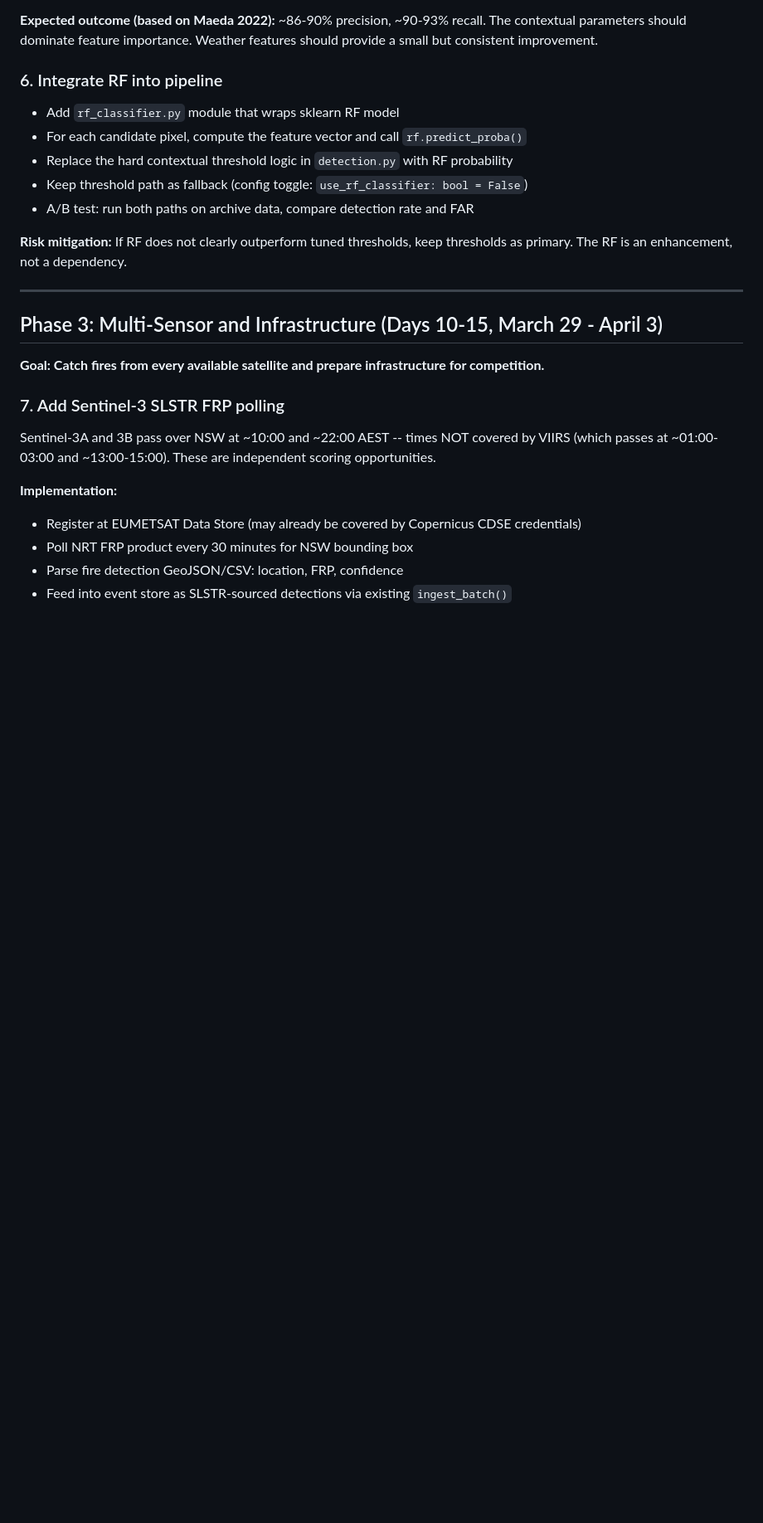
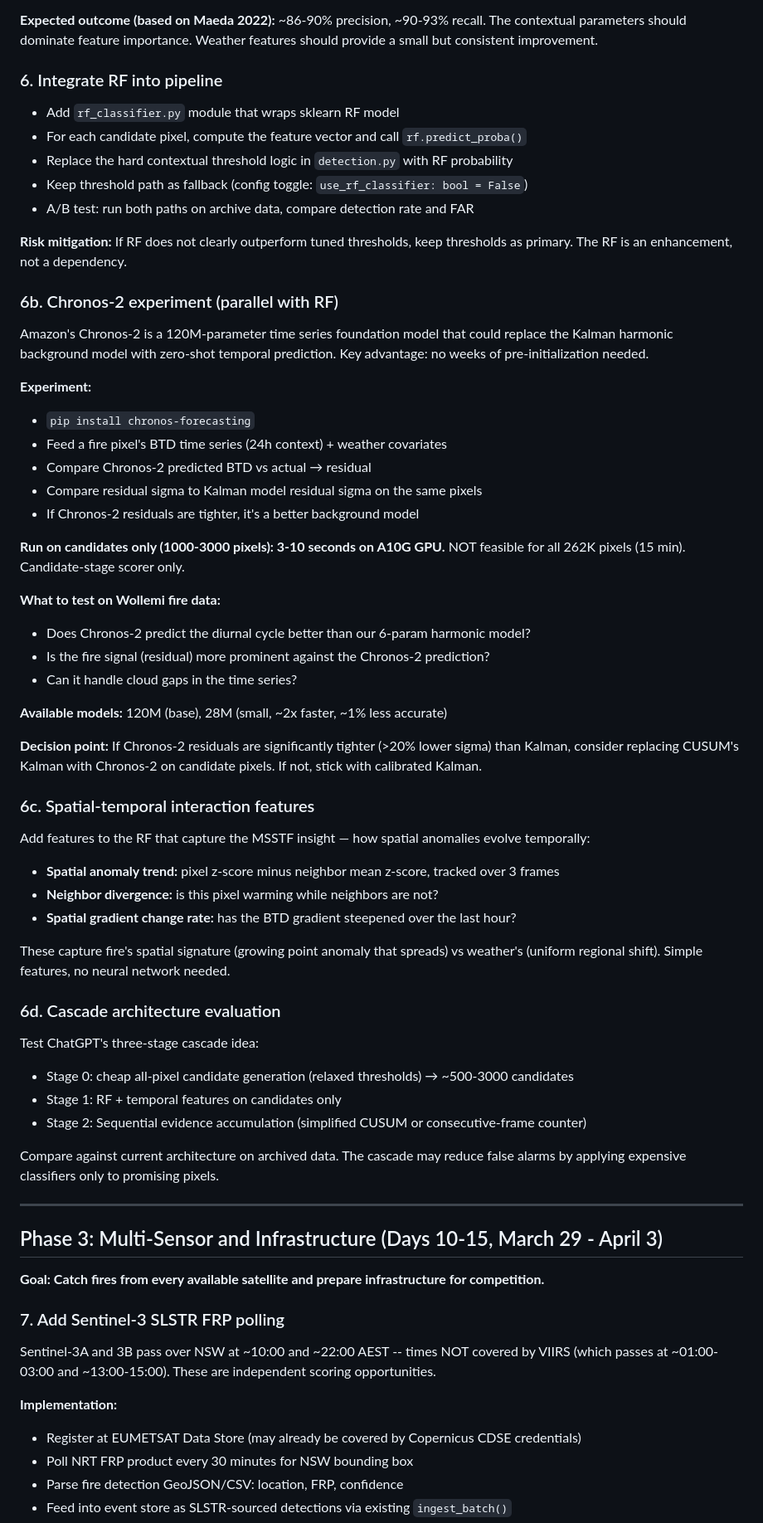
Before and after one commit to Ecosystem-Science-Lab/wildfire-xprize, a Markdown page: docs/plan/forward-plan.md, the part around one of its changes. Shown at 83% size. Rendered like a GitHub page; blank space fills up the shorter version.

```diff
--- a/docs/plan/forward-plan.md
+++ b/docs/plan/forward-plan.md
@@ -105,6 +105,48 @@ The calibration extraction infrastructure (`scripts/calibration_extract.py`) and
 - A/B test: run both paths on archive data, compare detection rate and FAR
 
 **Risk mitigation:** If RF does not clearly outperform tuned thresholds, keep thresholds as primary. The RF is an enhancement, not a dependency.
+
+### 6b. Chronos-2 experiment (parallel with RF)
+
+Amazon's Chronos-2 is a 120M-parameter time series foundation model that could replace the Kalman harmonic background model with zero-shot temporal prediction. Key advantage: no weeks of pre-initialization needed.
+
+**Experiment:**
+- `pip install chronos-forecasting`
+- Feed a fire pixel's BTD time series (24h context) + weather covariates
+- Compare Chronos-2 predicted BTD vs actual → residual
+- Compare residual sigma to Kalman model residual sigma on the same pixels
+- If Chronos-2 residuals are tighter, it's a better background model
+
+**Run on candidates only (1000-3000 pixels): 3-10 seconds on A10G GPU.**
+NOT feasible for all 262K pixels (15 min). Candidate-stage scorer only.
+
+**What to test on Wollemi fire data:**
+- Does Chronos-2 predict the diurnal cycle better than our 6-param harmonic model?
+- Is the fire signal (residual) more prominent against the Chronos-2 prediction?
+- Can it handle cloud gaps in the time series?
+
+**Available models:** 120M (base), 28M (small, ~2x faster, ~1% less accurate)
+
+**Decision point:** If Chronos-2 residuals are significantly tighter (>20% lower sigma) than Kalman, consider replacing CUSUM's Kalman with Chronos-2 on candidate pixels. If not, stick with calibrated Kalman.
+
+### 6c. Spatial-temporal interaction features
+
+Add features to the RF that capture the MSSTF insight — how spatial anomalies evolve temporally:
+
+- **Spatial anomaly trend:** pixel z-score minus neighbor mean z-score, tracked over 3 frames
+- **Neighbor divergence:** is this pixel warming while neighbors are not?
+- **Spatial gradient change rate:** has the BTD gradient steepened over the last hour?
+
+These capture fire's spatial signature (growing point anomaly that spreads) vs weather's (uniform regional shift). Simple features, no neural network needed.
+
+### 6d. Cascade architecture evaluation
+
+Test ChatGPT's three-stage cascade idea:
+- Stage 0: cheap all-pixel candidate generation (relaxed thresholds) → ~500-3000 candidates
+- Stage 1: RF + temporal features on candidates only
+- Stage 2: Sequential evidence accumulation (simplified CUSUM or consecutive-frame counter)
+
+Compare against current architecture on archived data. The cascade may reduce false alarms by applying expensive classifiers only to promising pixels.
 
 ---
 
```
Also changed, not shown: other parts of docs/plan/forward-plan.md (+1 -1 lines), docs/plan/validation-results-v1.md (added, +50 -0 lines).
